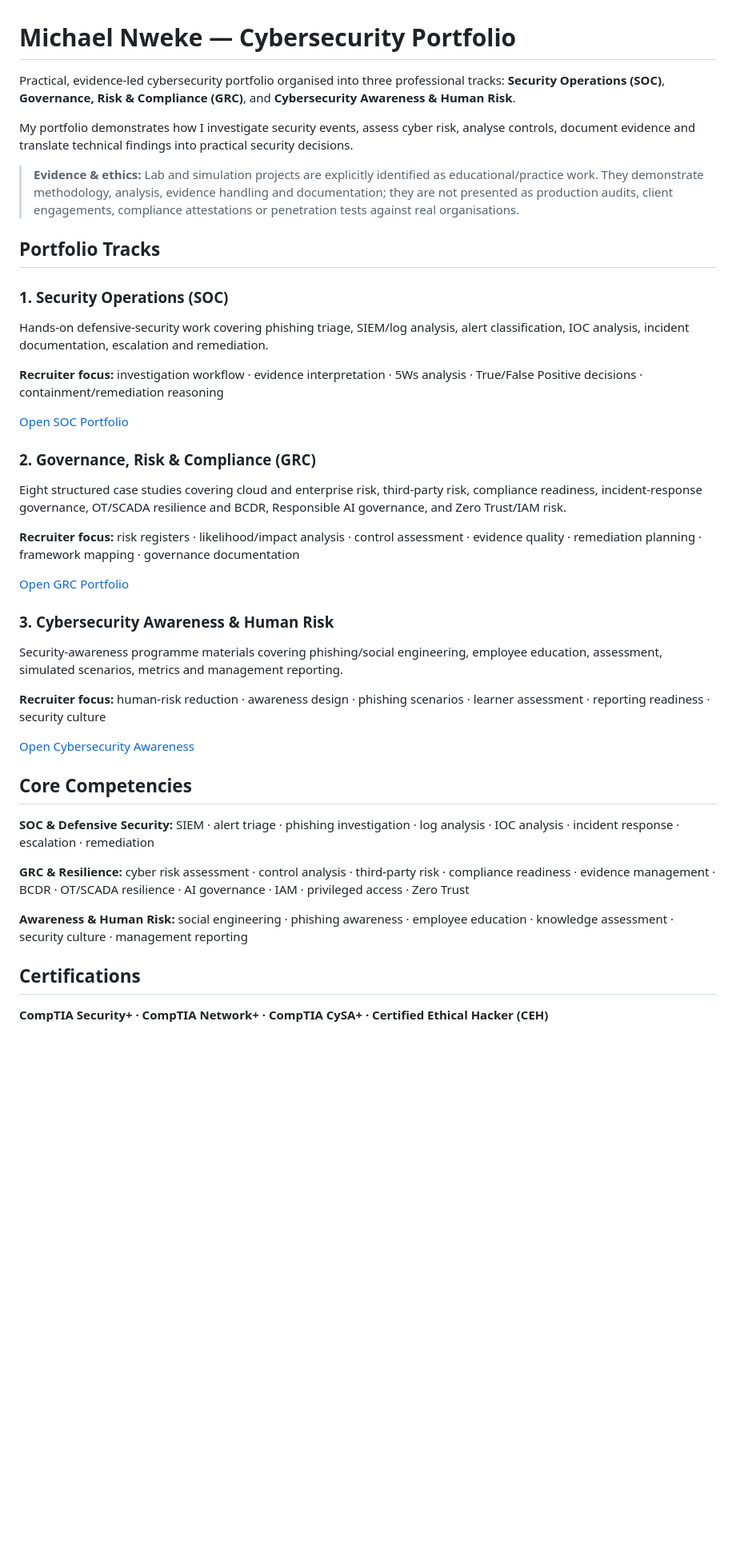
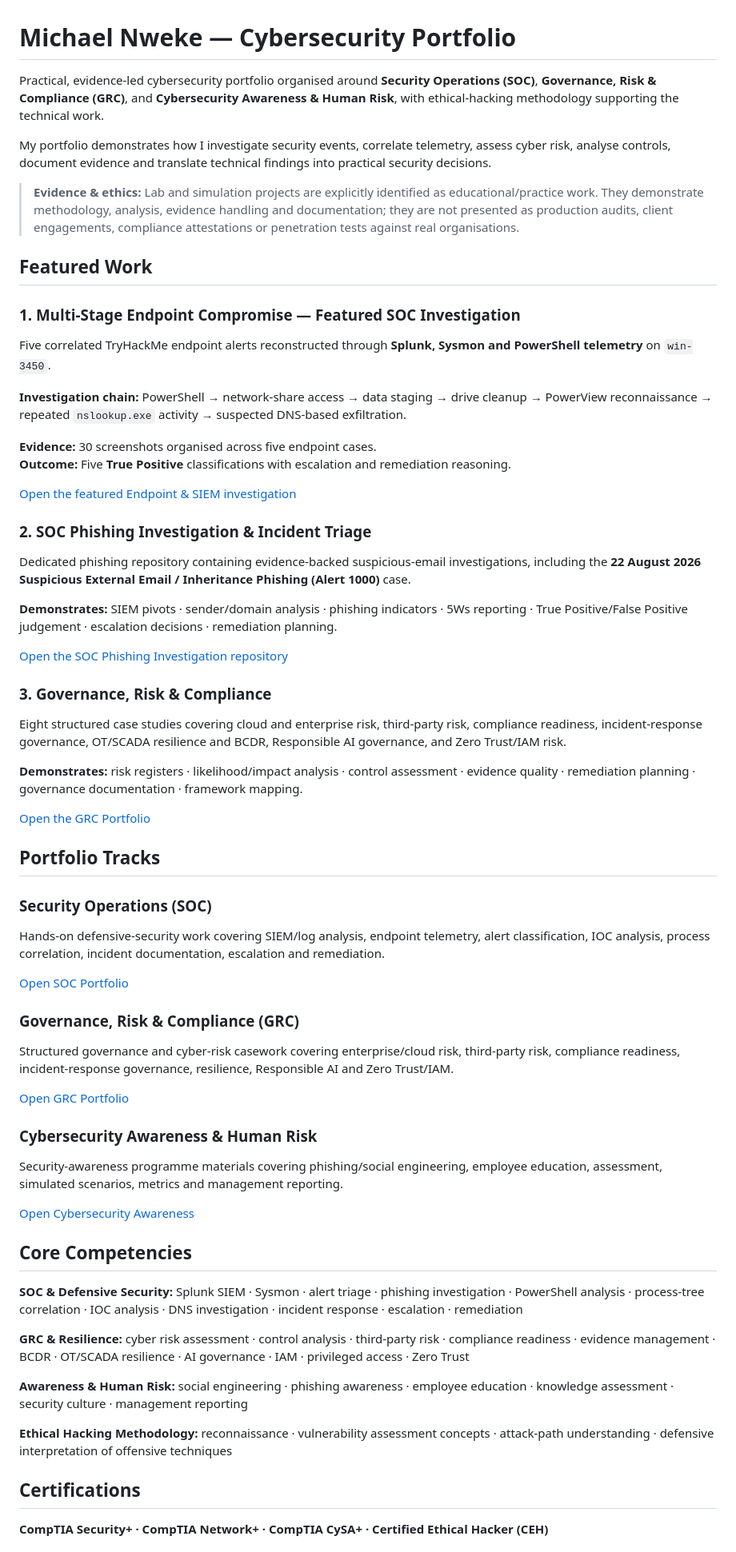
Before and after one commit to odogwu-source/odogwu-source.github.io, a Markdown page: README.md, the part around one of its changes. Shown at 80% size. GitHub-like rendering; blank space fills up the shorter version.

Commit message:
Align main portfolio README with featured investigations

```diff
--- a/README.md
+++ b/README.md
@@ -1,41 +1,65 @@
 # Michael Nweke — Cybersecurity Portfolio
 
-Practical, evidence-led cybersecurity portfolio organised into three professional tracks: **Security Operations (SOC)**, **Governance, Risk & Compliance (GRC)**, and **Cybersecurity Awareness & Human Risk**.
+Practical, evidence-led cybersecurity portfolio organised around **Security Operations (SOC)**, **Governance, Risk & Compliance (GRC)**, and **Cybersecurity Awareness & Human Risk**, with ethical-hacking methodology supporting the technical work.
 
-My portfolio demonstrates how I investigate security events, assess cyber risk, analyse controls, document evidence and translate technical findings into practical security decisions.
+My portfolio demonstrates how I investigate security events, correlate telemetry, assess cyber risk, analyse controls, document evidence and translate technical findings into practical security decisions.
 
 > **Evidence & ethics:** Lab and simulation projects are explicitly identified as educational/practice work. They demonstrate methodology, analysis, evidence handling and documentation; they are not presented as production audits, client engagements, compliance attestations or penetration tests against real organisations.
 
+## Featured Work
+
+### 1. Multi-Stage Endpoint Compromise — Featured SOC Investigation
+Five correlated TryHackMe endpoint alerts reconstructed through **Splunk, Sysmon and PowerShell telemetry** on `win-3450`.
+
+**Investigation chain:** PowerShell → network-share access → data staging → drive cleanup → PowerView reconnaissance → repeated `nslookup.exe` activity → suspected DNS-based exfiltration.
+
+**Evidence:** 30 screenshots organised across five endpoint cases.
+**Outcome:** Five **True Positive** classifications with escalation and remediation reasoning.
+
+[Open the featured Endpoint & SIEM investigation](./SOC-Portfolio/02-Multi-Stage-Endpoint-Compromise/)
+
+### 2. SOC Phishing Investigation & Incident Triage
+Dedicated phishing repository containing evidence-backed suspicious-email investigations, including the **22 August 2026 Suspicious External Email / Inheritance Phishing (Alert 1000)** case.
+
+**Demonstrates:** SIEM pivots · sender/domain analysis · phishing indicators · 5Ws reporting · True Positive/False Positive judgement · escalation decisions · remediation planning.
+
+[Open the SOC Phishing Investigation repository](https://github.com/odogwu-source/SOC-PHISHING-INVESTIGATION)
+
+### 3. Governance, Risk & Compliance
+Eight structured case studies covering cloud and enterprise risk, third-party risk, compliance readiness, incident-response governance, OT/SCADA resilience and BCDR, Responsible AI governance, and Zero Trust/IAM risk.
+
+**Demonstrates:** risk registers · likelihood/impact analysis · control assessment · evidence quality · remediation planning · governance documentation · framework mapping.
+
+[Open the GRC Portfolio](./GRC-Portfolio/)
+
 ## Portfolio Tracks
 
-### 1. Security Operations (SOC)
-Hands-on defensive-security work covering phishing triage, SIEM/log analysis, alert classification, IOC analysis, incident documentation, escalation and remediation.
-
-**Recruiter focus:** investigation workflow · evidence interpretation · 5Ws analysis · True/False Positive decisions · containment/remediation reasoning
+### Security Operations (SOC)
+Hands-on defensive-security work covering SIEM/log analysis, endpoint telemetry, alert classification, IOC analysis, process correlation, incident documentation, escalation and remediation.
 
 [Open SOC Portfolio](./SOC-Portfolio/)
 
-### 2. Governance, Risk & Compliance (GRC)
-Eight structured case studies covering cloud and enterprise risk, third-party risk, compliance readiness, incident-response governance, OT/SCADA resilience and BCDR, Responsible AI governance, and Zero Trust/IAM risk.
-
-**Recruiter focus:** risk registers · likelihood/impact analysis · control assessment · evidence quality · remediation planning · framework mapping · governance documentation
+### Governance, Risk & Compliance (GRC)
+Structured governance and cyber-risk casework covering enterprise/cloud risk, third-party risk, compliance readiness, incident-response governance, resilience, Responsible AI and Zero Trust/IAM.
 
 [Open GRC Portfolio](./GRC-Portfolio/)
 
-### 3. Cybersecurity Awareness & Human Risk
+### Cybersecurity Awareness & Human Risk
 Security-awareness programme materials covering phishing/social engineering, employee education, assessment, simulated scenarios, metrics and management reporting.
-
-**Recruiter focus:** human-risk reduction · awareness design · phishing scenarios · learner assessment · reporting readiness · security culture
 
 [Open Cybersecurity Awareness](./Cybersecurity-Awareness/)
 
 ## Core Competencies
-**SOC & Defensive Security:** SIEM · alert triage · phishing investigation · log analysis · IOC analysis · incident response · escalation · remediation
+
+**SOC & Defensive Security:** Splunk SIEM · Sysmon · alert triage · phishing investigation · PowerShell analysis · process-tree correlation · IOC analysis · DNS investigation · incident response · escalation · remediation
 
 **GRC & Resilience:** cyber risk assessment · control analysis · third-party risk · compliance readiness · evidence management · BCDR · OT/SCADA resilience · AI governance · IAM · privileged access · Zero Trust
 
 **Awareness & Human Risk:** social engineering · phishing awareness · employee education · knowledge assessment · security culture · management reporting
 
+**Ethical Hacking Methodology:** reconnaissance · vulnerability assessment concepts · attack-path understanding · defensive interpretation of offensive techniques
+
 ## Certifications
+
 **CompTIA Security+ · CompTIA Network+ · CompTIA CySA+ · Certified Ethical Hacker (CEH)**
 
```
Also changed, not shown: other parts of README.md (+13 -1 lines).
